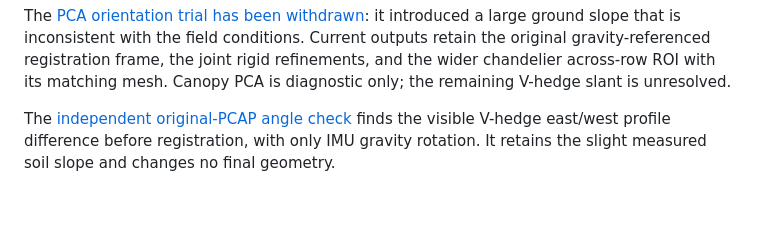
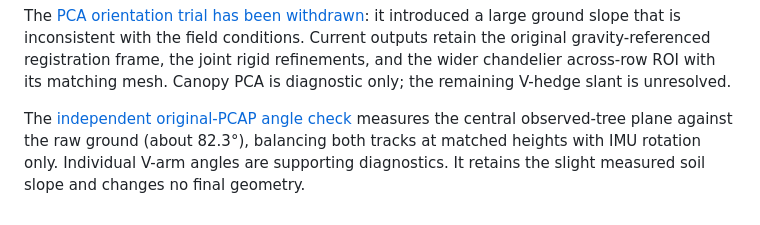
Before and after one commit to u0063882/GreensprayAI, a Markdown page: README.md, the part around the change. GitHub-like rendering.

```diff
--- a/README.md
+++ b/README.md
@@ -128,4 +128,4 @@ The [earlier structural investigation](docs/structural_alignment.md) records rej
 
 The [PCA orientation trial has been withdrawn](docs/structural_up_report.md): it introduced a large ground slope that is inconsistent with the field conditions. Current outputs retain the original gravity-referenced registration frame, the joint rigid refinements, and the wider chandelier across-row ROI with its matching mesh. Canopy PCA is diagnostic only; the remaining V-hedge slant is unresolved.
 
-The [independent original-PCAP angle check](docs/raw_geometry_audit.md) finds the visible V-hedge east/west profile difference before registration, with only IMU gravity rotation. It retains the slight measured soil slope and changes no final geometry.
+The [independent original-PCAP angle check](docs/raw_geometry_audit.md) measures the central observed-tree plane against the raw ground (about 82.3°), balancing both tracks at matched heights with IMU rotation only. Individual V-arm angles are supporting diagnostics. It retains the slight measured soil slope and changes no final geometry.
```
Also changed, not shown: docs/raw_geometry_audit.md (+61 -8 lines), results/RELEASE_NOTES.md (+1 -1 lines), docs/figures/vhedge_raw_central_plane.png (added), 8 other files.
